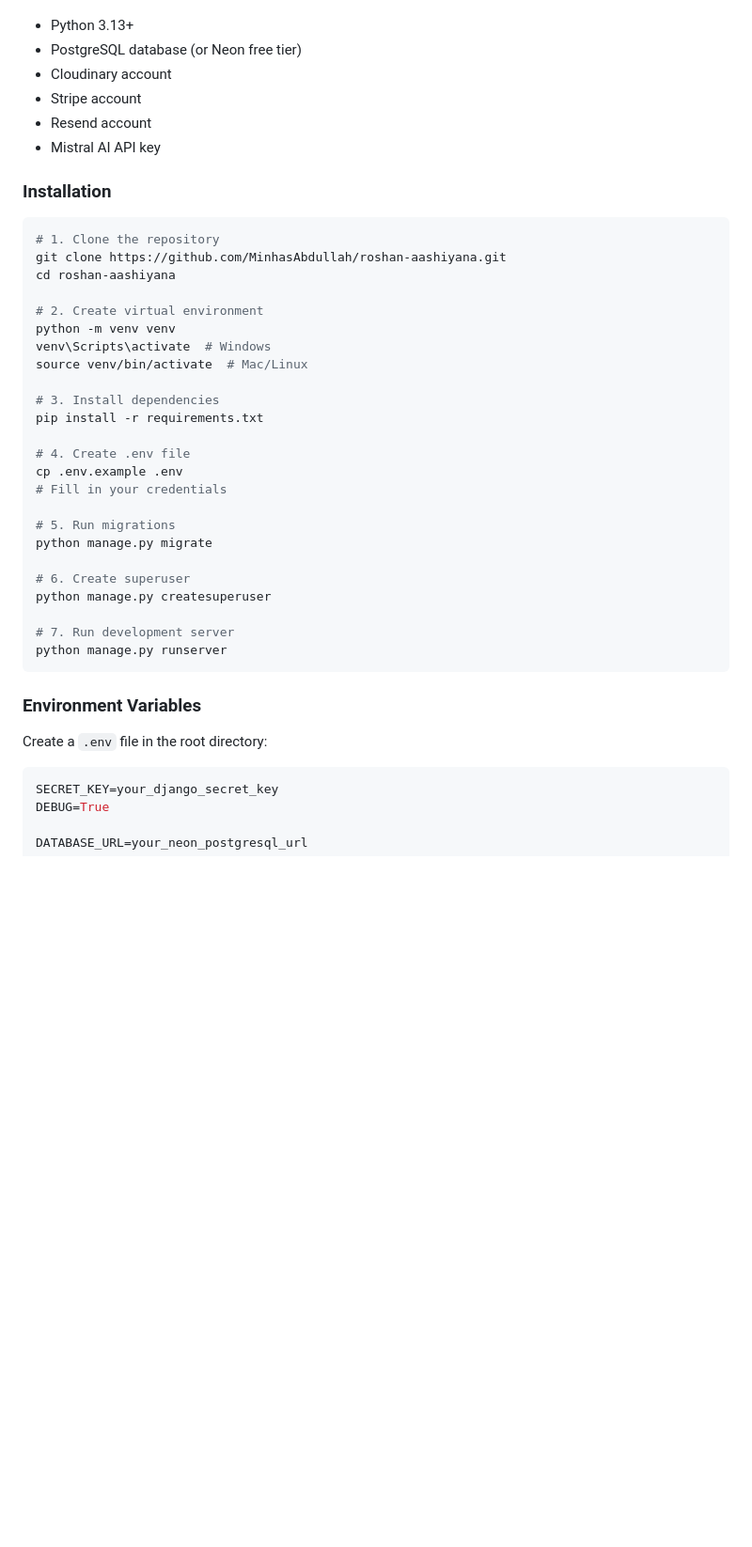
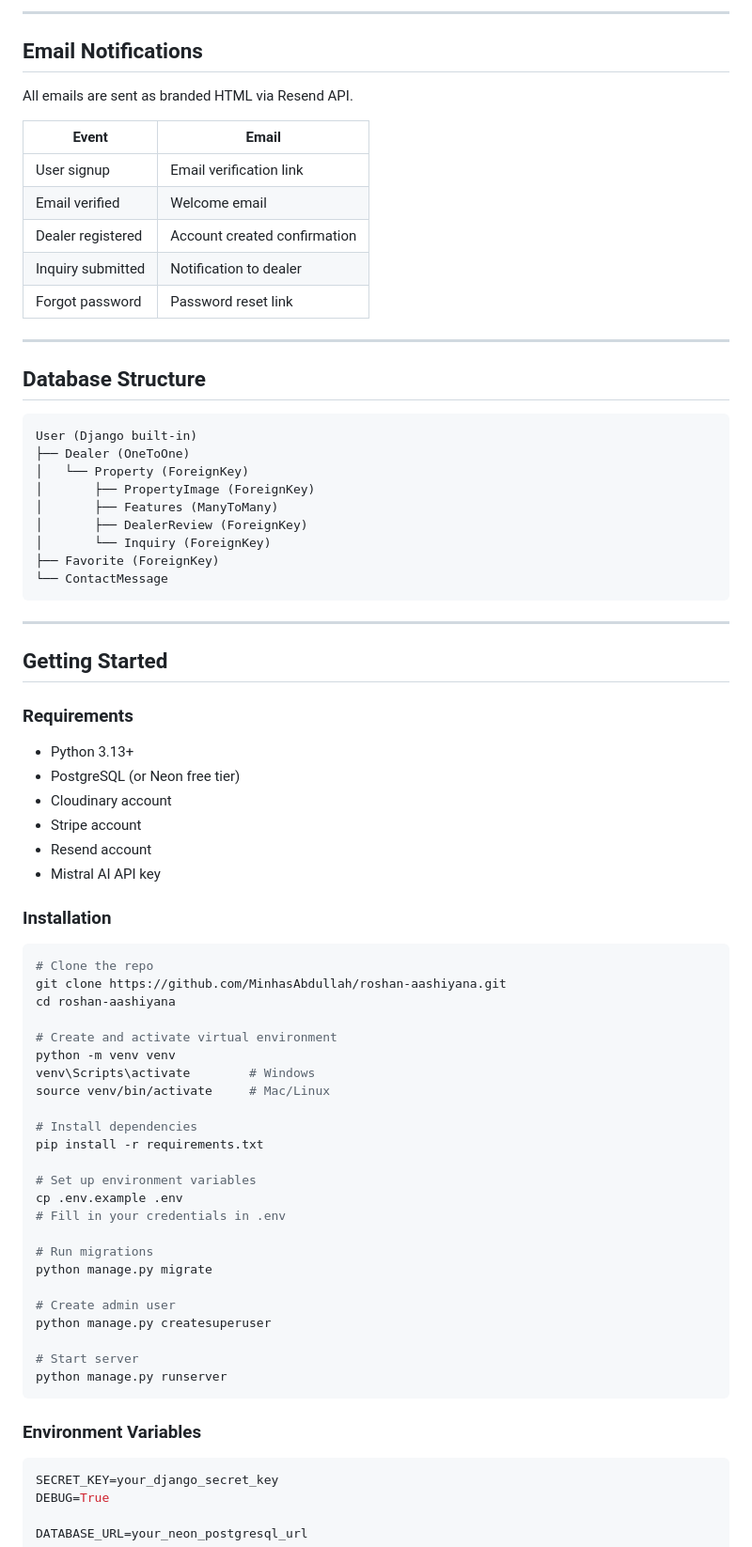
Before and after one commit to MinhasAbdullah/roshan-aashiyana, a Markdown page: README.md, the part around one of its changes. Shown at 94% size. Rendered like a GitHub page; blank space fills up the shorter version.

````diff
--- a/README.md
+++ b/README.md
@@ -91,5 +102,40 @@
+---
+
+## Email Notifications
+
+All emails are sent as branded HTML via Resend API.
+
+| Event | Email |
+|---|---|
+| User signup | Email verification link |
+| Email verified | Welcome email |
+| Dealer registered | Account created confirmation |
+| Inquiry submitted | Notification to dealer |
+| Forgot password | Password reset link |
+
+---
+
+## Database Structure
+
+```
+User (Django built-in)
+├── Dealer (OneToOne)
+│   └── Property (ForeignKey)
+│       ├── PropertyImage (ForeignKey)
+│       ├── Features (ManyToMany)
+│       ├── DealerReview (ForeignKey)
+│       └── Inquiry (ForeignKey)
+├── Favorite (ForeignKey)
+└── ContactMessage
+```
+
+---
+
+## Getting Started
+
+### Requirements
 - Python 3.13+
-- PostgreSQL database (or Neon free tier)
+- PostgreSQL (or Neon free tier)
 - Cloudinary account
 - Stripe account
 - Resend account
@@ -98,35 +144,33 @@
 ### Installation
 
 ```bash
-# 1. Clone the repository
+# Clone the repo
 git clone https://github.com/MinhasAbdullah/roshan-aashiyana.git
 cd roshan-aashiyana
 
-# 2. Create virtual environment
+# Create and activate virtual environment
 python -m venv venv
-venv\Scripts\activate  # Windows
-source venv/bin/activate  # Mac/Linux
+venv\Scripts\activate        # Windows
+source venv/bin/activate     # Mac/Linux
 
-# 3. Install dependencies
+# Install dependencies
 pip install -r requirements.txt
 
-# 4. Create .env file
+# Set up environment variables
 cp .env.example .env
-# Fill in your credentials
+# Fill in your credentials in .env
 
-# 5. Run migrations
+# Run migrations
 python manage.py migrate
 
-# 6. Create superuser
+# Create admin user
 python manage.py createsuperuser
 
-# 7. Run development server
+# Start server
 python manage.py runserver
 ```
 
 ### Environment Variables
-
-Create a `.env` file in the root directory:
 
 ```env
 SECRET_KEY=your_django_secret_key
````
Also changed, not shown: other parts of README.md (+94 -151 lines).
